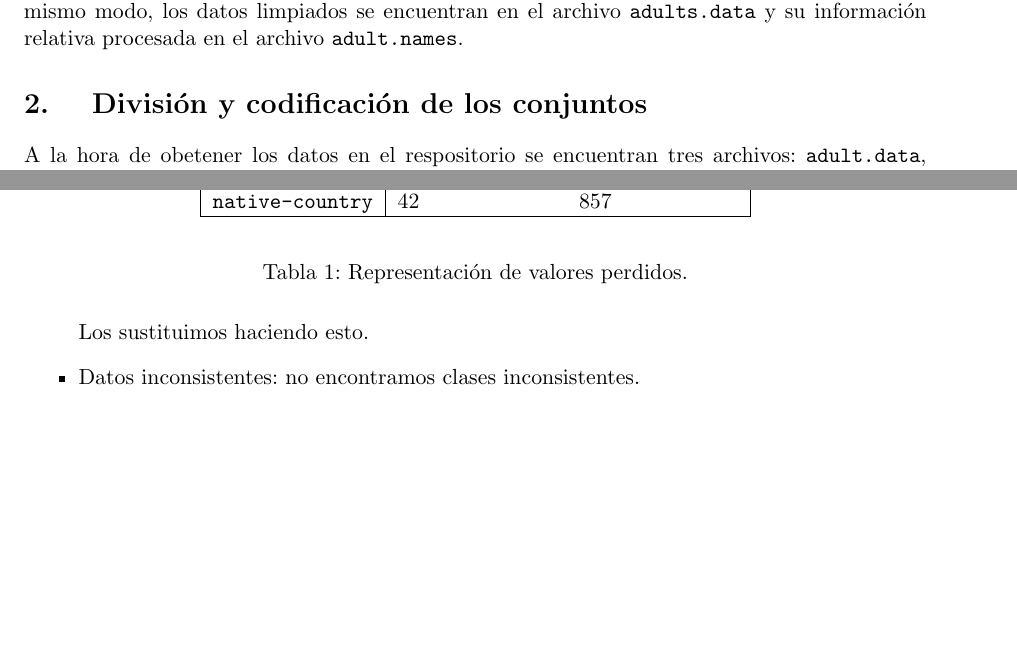
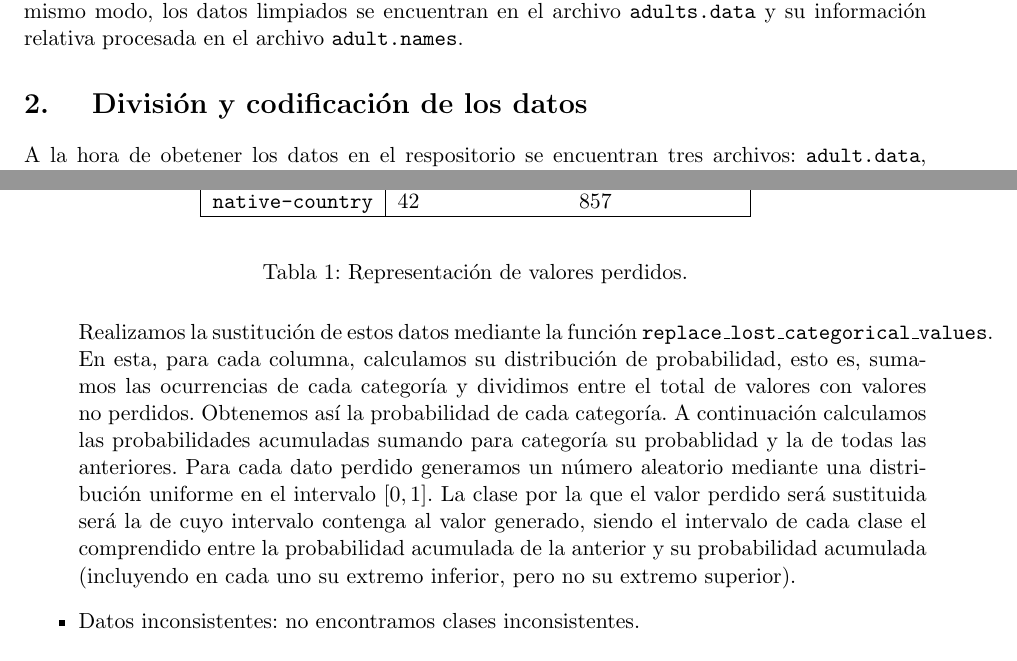
Before and after one commit to amartinruiz23/proyecto-AA, a LaTeX document (memoria/memoria.tex): two parts of pages 3 and 4 of 6, joined at a grey line, cut so that both start at the same text, the shorter picture padded with empty space. Compiled offline with pdfLaTeX.

Commit message:
Memoria datos perdidos

```diff
--- a/memoria/memoria.tex
+++ b/memoria/memoria.tex
@@ -67,7 +67,7 @@ Este dataset contiene datos de la oficina del censo\cite{census} relativos a cen
 El código utilizado para la resolución de la práctica se encuentra en el archivo \texttt{main.py}.  Del mismo modo, los datos limpiados se encuentran en el archivo \texttt{adults.data} y su información relativa procesada en el archivo \texttt{adult.names}.
 
 
-\section{ División y codificación de los conjuntos}
+\section{ División y codificación de los datos}
 
 A la hora de obetener los datos en el respositorio se encuentran tres archivos: \texttt{adult.data},  \texttt{adult.test} y \texttt{adult.names}. Estos datos fueron procesados en el año 1996. Nosotros realizamos una operación de formato de los datos para ajustarlos a convenciones más recientes.
 
@@ -118,7 +118,8 @@ Variable& Valores distintos & Valores Perdidos\\ \hline
 \caption{Representación de valores perdidos.}
 	\end{table}
 
-	Los sustituimos haciendo esto.
+	Realizamos la sustitución de estos datos mediante la función \texttt{replace\_lost\_categorical\_values}. En esta, para cada columna, calculamos su distribución de probabilidad, esto es, sumamos las ocurrencias de cada categoría y dividimos entre el total de valores con valores no perdidos. Obtenemos así la probabilidad de cada categoría. A continuación calculamos las probabilidades acumuladas sumando para categoría su probablidad y la de todas las anteriores. Para cada dato perdido generamos un número aleatorio mediante una distribución uniforme en el intervalo $[0,1]$. La clase por la que el valor perdido será sustituida será la de cuyo intervalo contenga al valor generado, siendo el intervalo de cada clase el comprendido entre la probabilidad acumulada de la anterior y su probabilidad acumulada (incluyendo en cada uno su extremo inferior, pero no su extremo superior).
+
 	\item Datos inconsistentes: no encontramos clases inconsistentes.
 \end{itemize}
 
```
